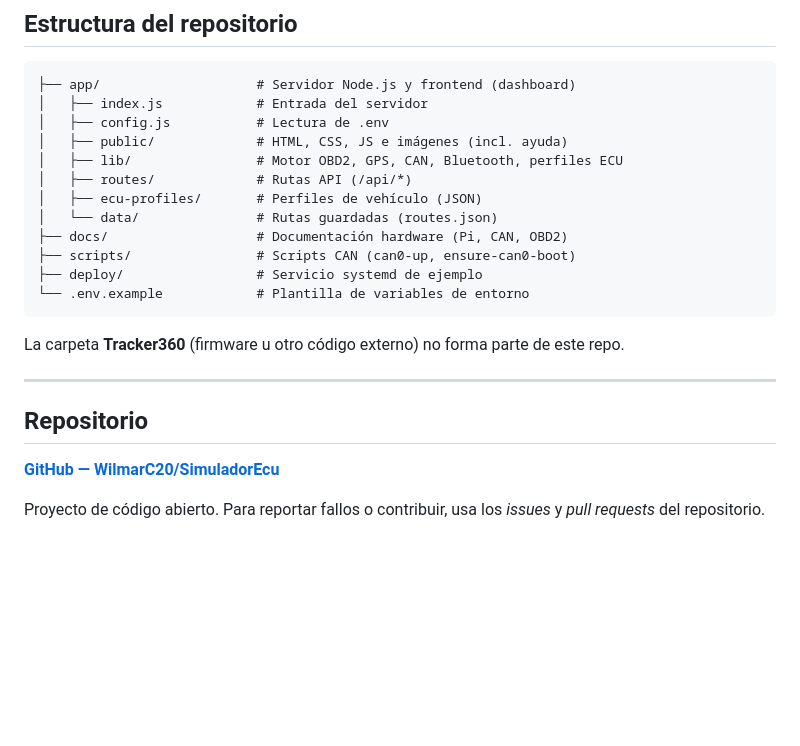
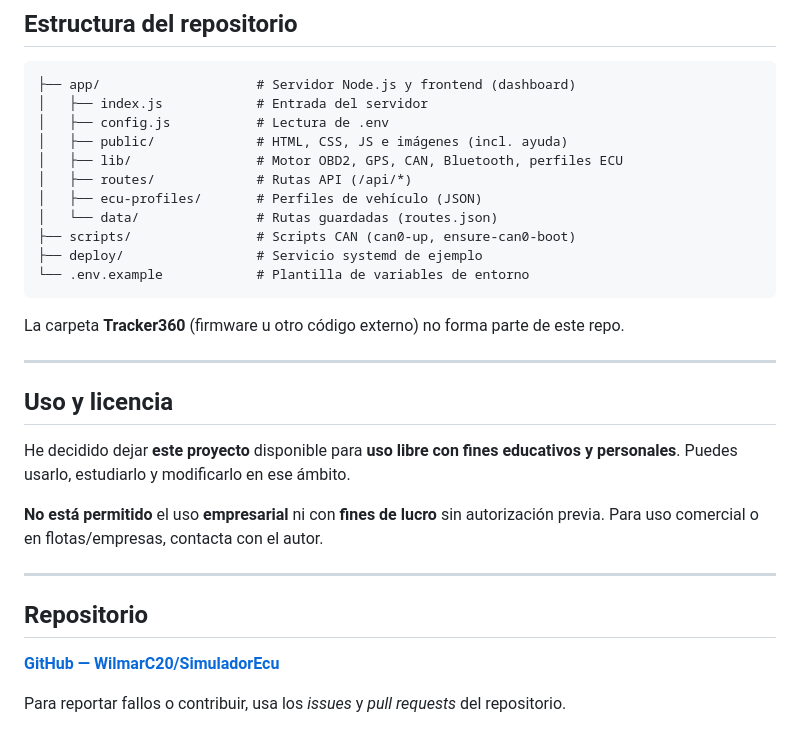
Before and after one commit to WilmarC20/SimuladorEcu, a Markdown page: README.md, the part around the change. GitHub-like rendering; blank space fills up the shorter version.

Commit message:
README: quitar docs de estructura del repo
Co-authored-by: Cursor <cursoragent@cursor.com>

```diff
--- a/README.md
+++ b/README.md
@@ -180,7 +180,6 @@ Copia `.env.example` a `.env` y no subas `.env` al repositorio.
 │   ├── routes/             # Rutas API (/api/*)
 │   ├── ecu-profiles/       # Perfiles de vehículo (JSON)
 │   └── data/               # Rutas guardadas (routes.json)
-├── docs/                   # Documentación hardware (Pi, CAN, OBD2)
 ├── scripts/                # Scripts CAN (can0-up, ensure-can0-boot)
 ├── deploy/                 # Servicio systemd de ejemplo
 └── .env.example            # Plantilla de variables de entorno
@@ -190,8 +189,16 @@ La carpeta **Tracker360** (firmware u otro código externo) no forma parte de es
 
 ---
 
+## Uso y licencia
+
+He decidido dejar **este proyecto** disponible para **uso libre con fines educativos y personales**. Puedes usarlo, estudiarlo y modificarlo en ese ámbito.
+
+**No está permitido** el uso **empresarial** ni con **fines de lucro** sin autorización previa. Para uso comercial o en flotas/empresas, contacta con el autor.
+
+---
+
 ## Repositorio
 
 **[GitHub — WilmarC20/SimuladorEcu](https://github.com/WilmarC20/SimuladorEcu)**
 
-Proyecto de código abierto. Para reportar fallos o contribuir, usa los *issues* y *pull requests* del repositorio.
+Para reportar fallos o contribuir, usa los *issues* y *pull requests* del repositorio.
```
